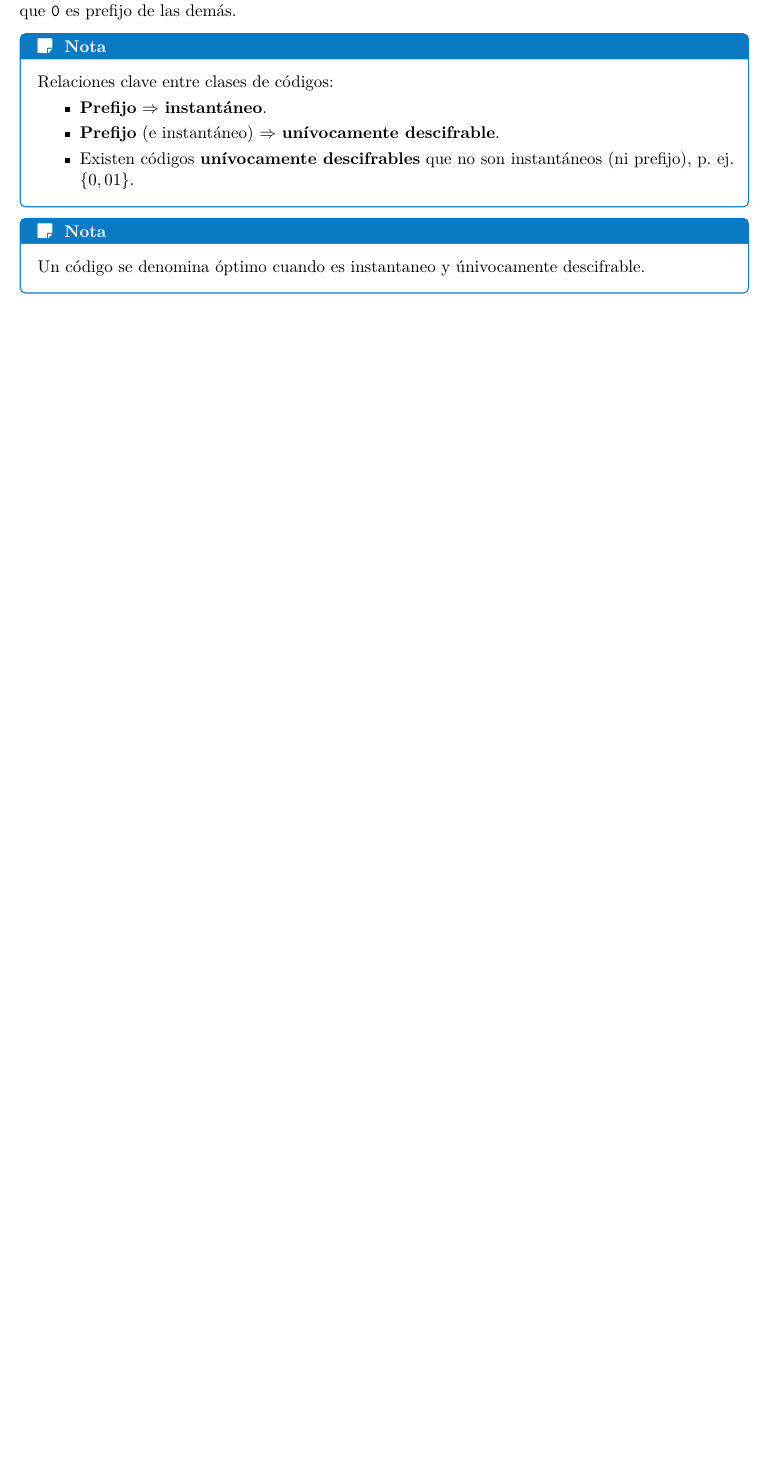
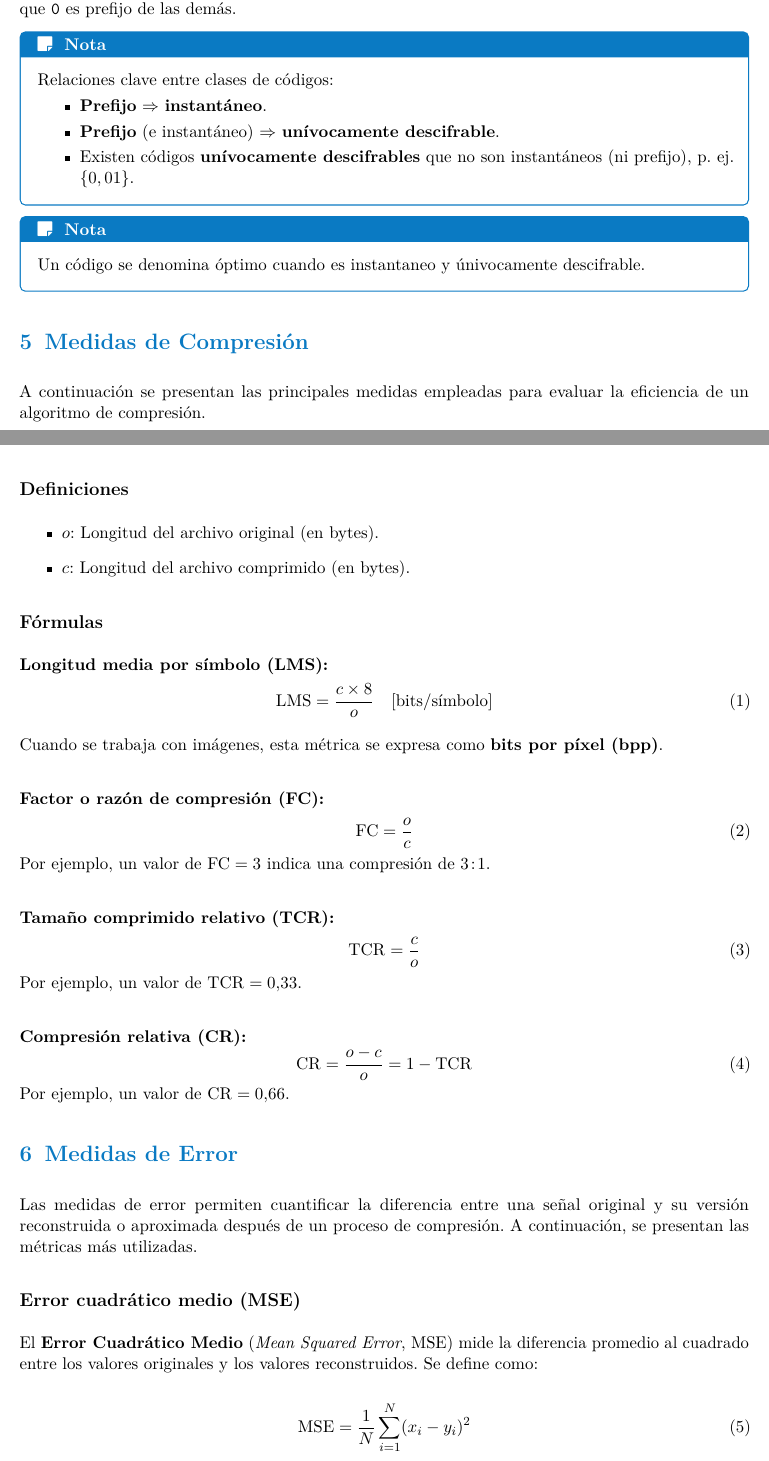
Before and after one commit to Albertdmo13/UNI-25-26, a LaTeX document (Multimedia/T2_Conceptos_basicos_sobre_compresion_de_datos.tex): part of page 8 of 8 before the commit and two parts of pages 8 and 9 of 11 after it, the two joined at a grey line, cut so that both start at the same text, the shorter picture padded with empty space. Compiled offline with pdfLaTeX.

Commit message:
Finished T2 of multimedia with compression types and metrics

```diff
--- a/Multimedia/T2_Conceptos_basicos_sobre_compresion_de_datos.tex
+++ b/Multimedia/T2_Conceptos_basicos_sobre_compresion_de_datos.tex
@@ -487,3 +487,52 @@ Relaciones clave entre clases de códigos:
 Un código se denomina óptimo cuando es instantaneo y únivocamente descifrable.
 \end{NotaBox}
 
+\section{Medidas de Compresión}
+
+A continuación se presentan las principales medidas empleadas para evaluar la eficiencia de un algoritmo de compresión.
+
+\subsection*{Definiciones}
+
+\begin{itemize}
+    \item $o$: Longitud del archivo original (en bytes).
+    \item $c$: Longitud del archivo comprimido (en bytes).
+\end{itemize}
+
+\subsection*{Fórmulas}
+
+\paragraph{Longitud media por símbolo (LMS):}
+\begin{equation}
+    \mathrm{LMS} = \frac{c \times 8}{o} \quad [\text{bits/símbolo}]
+\end{equation}
+
+Cuando se trabaja con imágenes, esta métrica se expresa como \textbf{bits por píxel (bpp)}.
+
+\paragraph{Factor o razón de compresión (FC):}
+\begin{equation}
+    \mathrm{FC} = \frac{o}{c}
+\end{equation}
+Por ejemplo, un valor de $\mathrm{FC} = 3$ indica una compresión de $3\!:\!1$.
+
+\paragraph{Tamaño comprimido relativo (TCR):}
+\begin{equation}
+    \mathrm{TCR} = \frac{c}{o}
+\end{equation}
+Por ejemplo, un valor de $\mathrm{TCR} = 0.33$.
+
+\paragraph{Compresión relativa (CR):}
+\begin{equation}
+    \mathrm{CR} = \frac{o - c}{o} = 1 - \mathrm{TCR}
+\end{equation}
+Por ejemplo, un valor de $\mathrm{CR} = 0.66$.
+
+\section{Medidas de Error}
+
+Las medidas de error permiten cuantificar la diferencia entre una señal original y su versión reconstruida o aproximada después de un proceso de compresión. A continuación, se presentan las métricas más utilizadas.
+
+\subsection*{Error cuadrático medio (MSE)}
+
+El \textbf{Error Cuadrático Medio} (\textit{Mean Squared Error}, MSE) mide la diferencia promedio al cuadrado entre los valores originales y los valores reconstruidos. Se define como:
+
+\begin{equation}
+    \mathrm{MSE} = \frac{1}{N} \sum_{i=1}^{N} (x_i - y_i)^2
+\end{equation}
@@ -489,0 +550 @@ Un código se denomina óptimo cuando es instantaneo y únivocamente descifrable
+\begin{equation}
```
Also changed, not shown: Multimedia/resources/Compression_Process.png (added), Multimedia/T2_Conceptos_basicos_sobre_compresion_de_datos.tex (63 more changed lines).
